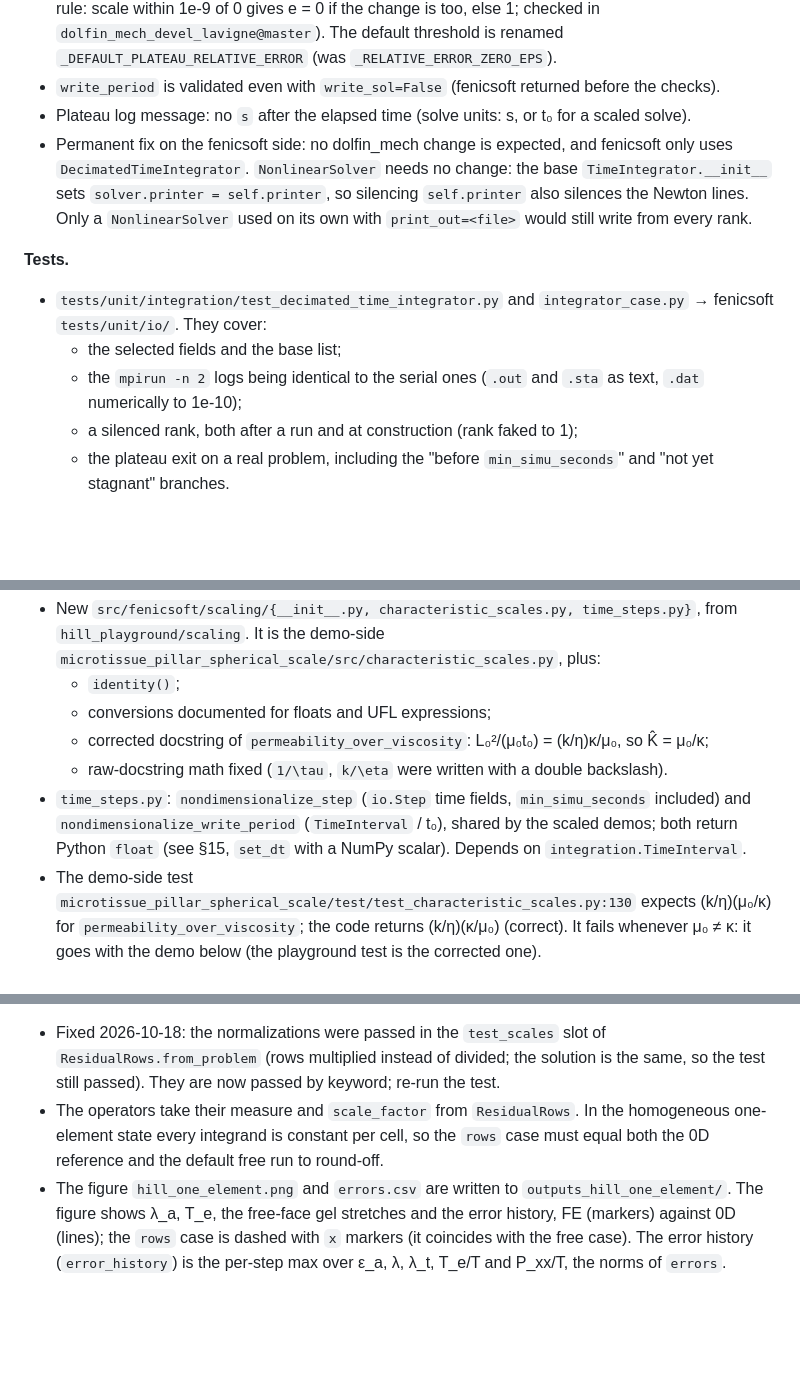
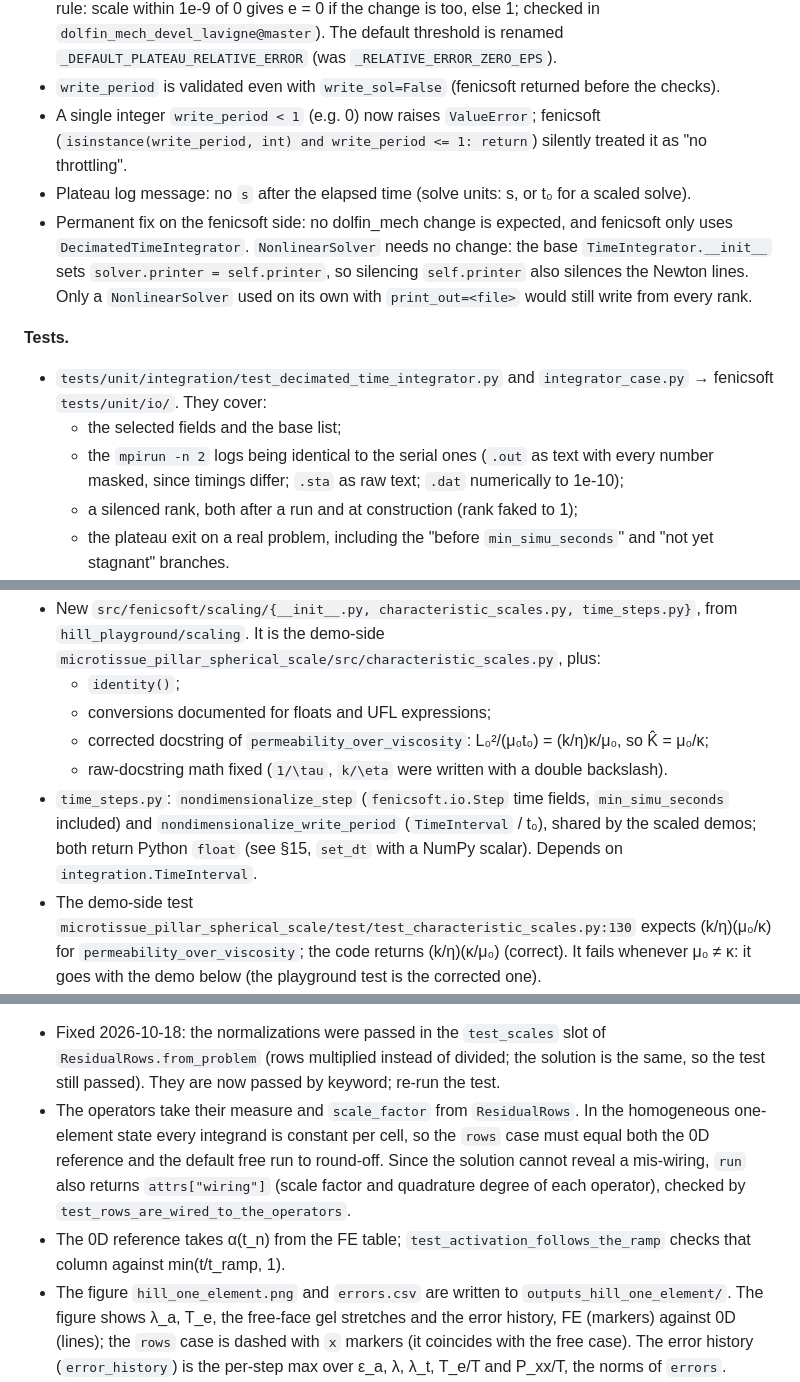
Before and after one commit to Th0masLavigne/Hill-preparation-playground, a Markdown page: TRANSFER.md, 3 parts joined by grey strips. Rendered like a GitHub page; blank space fills up the shorter version.

Commit message:
(transfer): audit 2026-10-23 (write_period < 1 raises, .out masked, dolfin.le, Kozeny-Carman check, uniqueness sampling, wiring tests, owned dofs)

```diff
--- a/TRANSFER.md
+++ b/TRANSFER.md
@@ -53,13 +53,14 @@ Legend: **new**: the file does not exist in fenicsoft. **change**: patch an exis
 - Cleaner long-term alternative: add `functions_to_write` to `dolfin_mech.core.TimeIntegrator` itself, which removes the rewrite of t = 0.
 - `_relative_error` removed: `is_subsol_stagnant` calls `dolfin_mech.core.compute_error` (same rule: scale within 1e-9 of 0 gives e = 0 if the change is too, else 1; checked in `dolfin_mech_devel_lavigne@master`). The default threshold is renamed `_DEFAULT_PLATEAU_RELATIVE_ERROR` (was `_RELATIVE_ERROR_ZERO_EPS`).
 - `write_period` is validated even with `write_sol=False` (fenicsoft returned before the checks).
+- A single integer `write_period < 1` (e.g. 0) now raises `ValueError`; fenicsoft (`isinstance(write_period, int) and write_period <= 1: return`) silently treated it as "no throttling".
 - Plateau log message: no `s` after the elapsed time (solve units: s, or t₀ for a scaled solve).
 - Permanent fix on the fenicsoft side: no dolfin_mech change is expected, and fenicsoft only uses `DecimatedTimeIntegrator`. `NonlinearSolver` needs no change: the base `TimeIntegrator.__init__` sets `solver.printer = self.printer`, so silencing `self.printer` also silences the Newton lines. Only a `NonlinearSolver` used on its own with `print_out=<file>` would still write from every rank.
 
 **Tests.**
 - `tests/unit/integration/test_decimated_time_integrator.py` and `integrator_case.py` → fenicsoft `tests/unit/io/`. They cover:
   - the selected fields and the base list;
-  - the `mpirun -n 2` logs being identical to the serial ones (`.out` and `.sta` as text, `.dat` numerically to 1e-10);
+  - the `mpirun -n 2` logs being identical to the serial ones (`.out` as text with every number masked, since timings differ; `.sta` as raw text; `.dat` numerically to 1e-10);
   - a silenced rank, both after a run and at construction (rank faked to 1);
   - the plateau exit on a real problem, including the "before `min_simu_seconds`" and "not yet stagnant" branches.
 - `integrator_case.py` is a no-flux diffusion with c₀ = 1 + cos πx, so c → 1 and the plateau is reached around t ≈ 0.6. Avoid a Dirichlet BC with a single subsol: it does not act on the solution and the case becomes trivial (c ≡ 0).
@@ -76,7 +77,7 @@ Legend: **new**: the file does not exist in fenicsoft. **change**: patch an exis
   - conversions documented for floats and UFL expressions;
   - corrected docstring of `permeability_over_viscosity`: L₀²/(μ₀t₀) = (k/η)κ/μ₀, so K̂ = μ₀/κ;
   - raw-docstring math fixed (`1/\tau`, `k/\eta` were written with a double backslash).
-- `time_steps.py`: `nondimensionalize_step` (`io.Step` time fields, `min_simu_seconds` included) and `nondimensionalize_write_period` (`TimeInterval` / t₀), shared by the scaled demos; both return Python `float` (see §15, `set_dt` with a NumPy scalar). Depends on `integration.TimeInterval`.
+- `time_steps.py`: `nondimensionalize_step` (`fenicsoft.io.Step` time fields, `min_simu_seconds` included) and `nondimensionalize_write_period` (`TimeInterval` / t₀), shared by the scaled demos; both return Python `float` (see §15, `set_dt` with a NumPy scalar). Depends on `integration.TimeInterval`.
 - The demo-side test `microtissue_pillar_spherical_scale/test/test_characteristic_scales.py:130` expects (k/η)(μ₀/κ) for `permeability_over_viscosity`; the code returns (k/η)(κ/μ₀) (correct). It fails whenever μ₀ ≠ κ: it goes with the demo below (the playground test is the corrected one).
 - The scaled pillar demo (`microtissue_pillar_spherical_scale`, wrong row factors: see issue 11) is to be deleted from fenicsoft (still on the reference branch). The pillar case will be recoded in the playground on top of issues 2 and 11, once the Hill box is validated.
 
@@ -183,7 +184,8 @@ equations.tex Table tab:sf omitted s_row, the scale of the row's test function:
 
 **Changes.** `tests/integration/materials/cell/active/hill/{hill_0d_reference.py, hill_one_element.py, test_hill_one_element.py, conftest.py}`: a one-element FE run of gel + Hill, compared with an independent 0D backward-Euler reference (scipy). Four cases: isometric λ = 1 and λ = 1.04, traction-free faces, and traction-free faces through `ResidualRows` with other per-row degrees (`displacement`: 1, `eps_a`: 0) and row normalizations (μ, f_max).
 - Fixed 2026-10-18: the normalizations were passed in the `test_scales` slot of `ResidualRows.from_problem` (rows multiplied instead of divided; the solution is the same, so the test still passed). They are now passed by keyword; re-run the test.
-- The operators take their measure and `scale_factor` from `ResidualRows`. In the homogeneous one-element state every integrand is constant per cell, so the `rows` case must equal both the 0D reference and the default free run to round-off.
+- The operators take their measure and `scale_factor` from `ResidualRows`. In the homogeneous one-element state every integrand is constant per cell, so the `rows` case must equal both the 0D reference and the default free run to round-off. Since the solution cannot reveal a mis-wiring, `run` also returns `attrs["wiring"]` (scale factor and quadrature degree of each operator), checked by `test_rows_are_wired_to_the_operators`.
+- The 0D reference takes α(t_n) from the FE table; `test_activation_follows_the_ramp` checks that column against min(t/t_ramp, 1).
 - The figure `hill_one_element.png` and `errors.csv` are written to `outputs_hill_one_element/`. The figure shows λ_a, T_e, the free-face gel stretches and the error history, FE (markers) against 0D (lines); the `rows` case is dashed with `x` markers (it coincides with the free case). The error history (`error_history`) is the per-step max over ε_a, λ, λ_t, T_e/T and P_xx/T, the norms of `errors`.
 - The error table is printed in the pytest summary.
 
```
Also changed, not shown: other parts of TRANSFER.md (+5 -5 lines).
